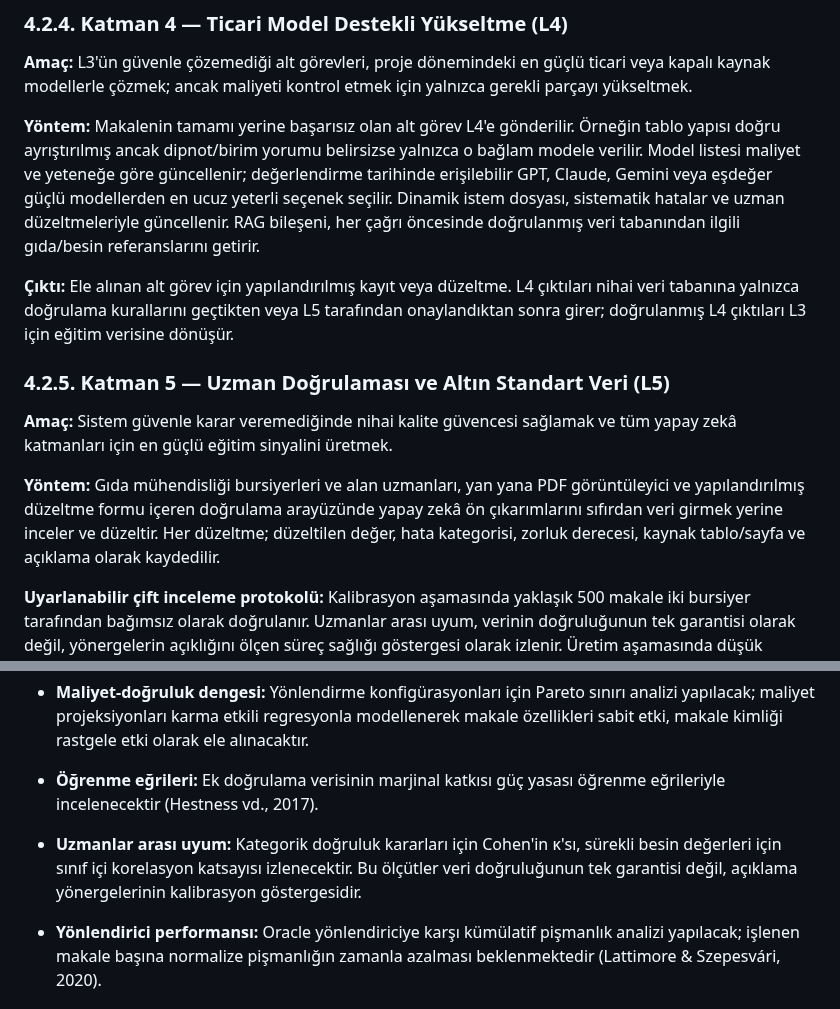
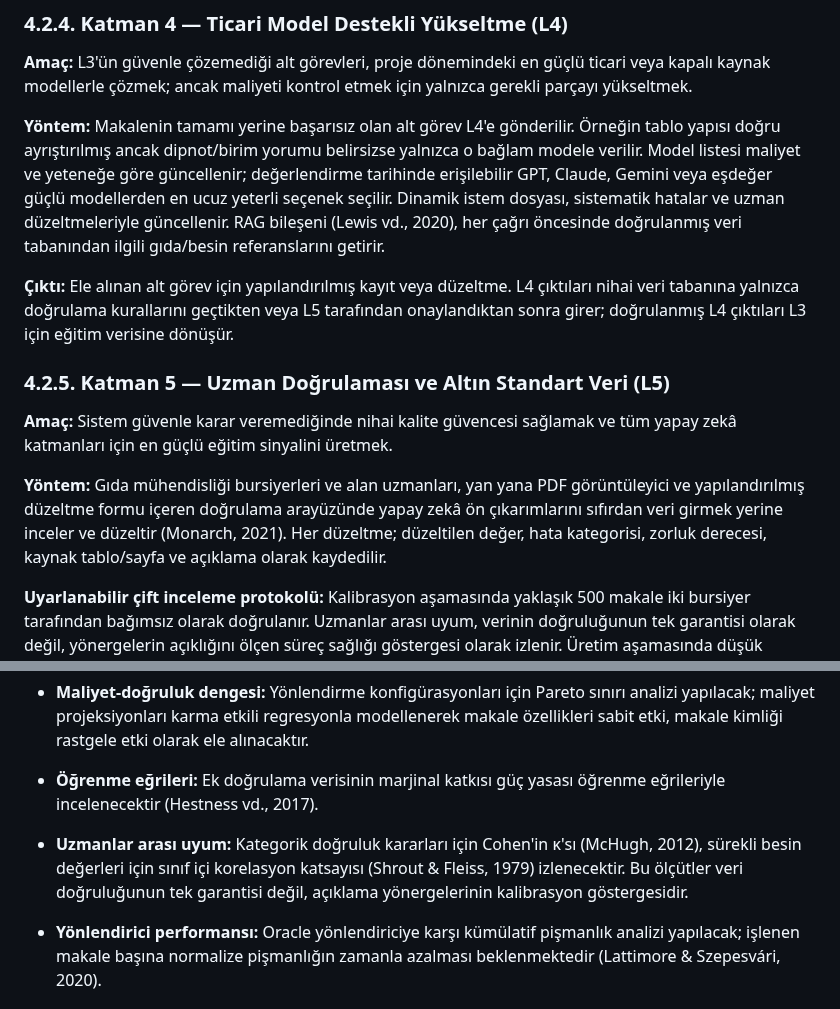
Before and after one commit to ArcielB/OpenNutri, a Markdown page: OpenNutriLatestVersion.md, 2 parts joined by grey strips. Drawn GitHub-style.

```diff
--- a/OpenNutriLatestVersion.md
+++ b/OpenNutriLatestVersion.md
@@ -319,7 +319,7 @@ Kuralları geçen ve güven eşiğini aşan kayıtlar kabul edilir; başarısız
 
 **Amaç:** L3'ün güvenle çözemediği alt görevleri, proje dönemindeki en güçlü ticari veya kapalı kaynak modellerle çözmek; ancak maliyeti kontrol etmek için yalnızca gerekli parçayı yükseltmek.
 
-**Yöntem:** Makalenin tamamı yerine başarısız olan alt görev L4'e gönderilir. Örneğin tablo yapısı doğru ayrıştırılmış ancak dipnot/birim yorumu belirsizse yalnızca o bağlam modele verilir. Model listesi maliyet ve yeteneğe göre güncellenir; değerlendirme tarihinde erişilebilir GPT, Claude, Gemini veya eşdeğer güçlü modellerden en ucuz yeterli seçenek seçilir. Dinamik istem dosyası, sistematik hatalar ve uzman düzeltmeleriyle güncellenir. RAG bileşeni, her çağrı öncesinde doğrulanmış veri tabanından ilgili gıda/besin referanslarını getirir.
+**Yöntem:** Makalenin tamamı yerine başarısız olan alt görev L4'e gönderilir. Örneğin tablo yapısı doğru ayrıştırılmış ancak dipnot/birim yorumu belirsizse yalnızca o bağlam modele verilir. Model listesi maliyet ve yeteneğe göre güncellenir; değerlendirme tarihinde erişilebilir GPT, Claude, Gemini veya eşdeğer güçlü modellerden en ucuz yeterli seçenek seçilir. Dinamik istem dosyası, sistematik hatalar ve uzman düzeltmeleriyle güncellenir. RAG bileşeni (Lewis vd., 2020), her çağrı öncesinde doğrulanmış veri tabanından ilgili gıda/besin referanslarını getirir.
 
 **Çıktı:** Ele alınan alt görev için yapılandırılmış kayıt veya düzeltme. L4 çıktıları nihai veri tabanına yalnızca doğrulama kurallarını geçtikten veya L5 tarafından onaylandıktan sonra girer; doğrulanmış L4 çıktıları L3 için eğitim verisine dönüşür.
 
@@ -327,7 +327,7 @@ Kuralları geçen ve güven eşiğini aşan kayıtlar kabul edilir; başarısız
 
 **Amaç:** Sistem güvenle karar veremediğinde nihai kalite güvencesi sağlamak ve tüm yapay zekâ katmanları için en güçlü eğitim sinyalini üretmek.
 
-**Yöntem:** Gıda mühendisliği bursiyerleri ve alan uzmanları, yan yana PDF görüntüleyici ve yapılandırılmış düzeltme formu içeren doğrulama arayüzünde yapay zekâ ön çıkarımlarını sıfırdan veri girmek yerine inceler ve düzeltir. Her düzeltme; düzeltilen değer, hata kategorisi, zorluk derecesi, kaynak tablo/sayfa ve açıklama olarak kaydedilir.
+**Yöntem:** Gıda mühendisliği bursiyerleri ve alan uzmanları, yan yana PDF görüntüleyici ve yapılandırılmış düzeltme formu içeren doğrulama arayüzünde yapay zekâ ön çıkarımlarını sıfırdan veri girmek yerine inceler ve düzeltir (Monarch, 2021). Her düzeltme; düzeltilen değer, hata kategorisi, zorluk derecesi, kaynak tablo/sayfa ve açıklama olarak kaydedilir.
 
 **Uyarlanabilir çift inceleme protokolü:** Kalibrasyon aşamasında yaklaşık 500 makale iki bursiyer tarafından bağımsız olarak doğrulanır. Uzmanlar arası uyum, verinin doğruluğunun tek garantisi olarak değil, yönergelerin açıklığını ölçen süreç sağlığı göstergesi olarak izlenir. Üretim aşamasında düşük güvenli makaleler çift incelemeye; yüksek güvenli ve kurallar ile uyumlu makaleler tek incelemeye alınır. Buna periyodik rastgele çift inceleme ve kabul edilen kayıtların kaynak PDF'e karşı rastgele denetimi eklenir. Anlaşmazlıklar Prof. Dr. Şumnu tarafından karara bağlanır; çözülemeyen kayıt tahmin edilmez, işaretlenir ve üst incelemeye alınır.
 
@@ -443,7 +443,7 @@ TürKomp 500'den fazla analiz edilmiş gıda için güçlü bir temel sunsa da T
 
 - **Öğrenme eğrileri:** Ek doğrulama verisinin marjinal katkısı güç yasası öğrenme eğrileriyle incelenecektir (Hestness vd., 2017).
 
-- **Uzmanlar arası uyum:** Kategorik doğruluk kararları için Cohen'in κ'sı, sürekli besin değerleri için sınıf içi korelasyon katsayısı izlenecektir. Bu ölçütler veri doğruluğunun tek garantisi değil, açıklama yönergelerinin kalibrasyon göstergesidir.
+- **Uzmanlar arası uyum:** Kategorik doğruluk kararları için Cohen'in κ'sı (McHugh, 2012), sürekli besin değerleri için sınıf içi korelasyon katsayısı (Shrout & Fleiss, 1979) izlenecektir. Bu ölçütler veri doğruluğunun tek garantisi değil, açıklama yönergelerinin kalibrasyon göstergesidir.
 
 - **Yönlendirici performansı:** Oracle yönlendiriciye karşı kümülatif pişmanlık analizi yapılacak; işlenen makale başına normalize pişmanlığın zamanla azalması beklenmektedir (Lattimore & Szepesvári, 2020).
 
```
Also changed, not shown: other parts of OpenNutriLatestVersion.md (+6 -6 lines).
